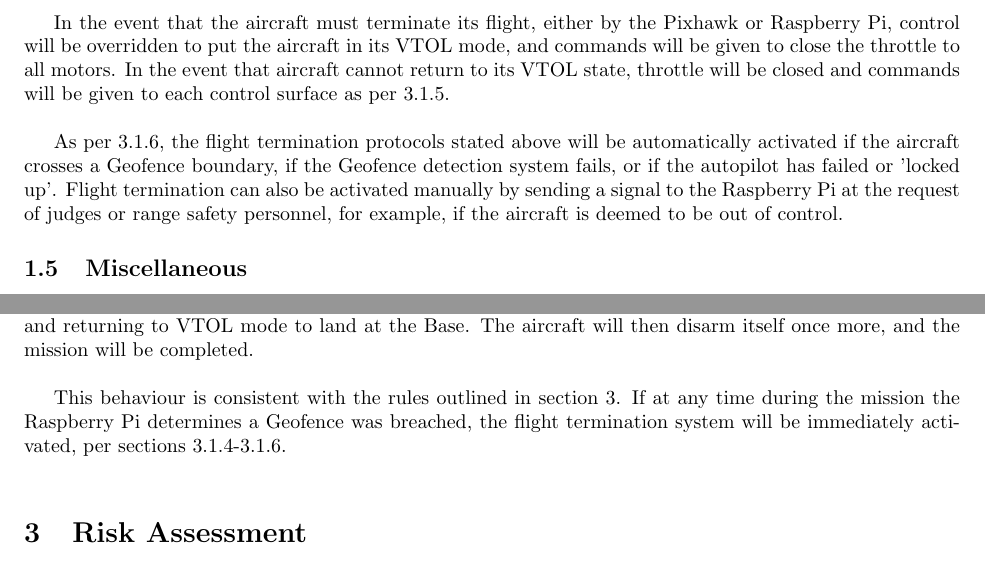
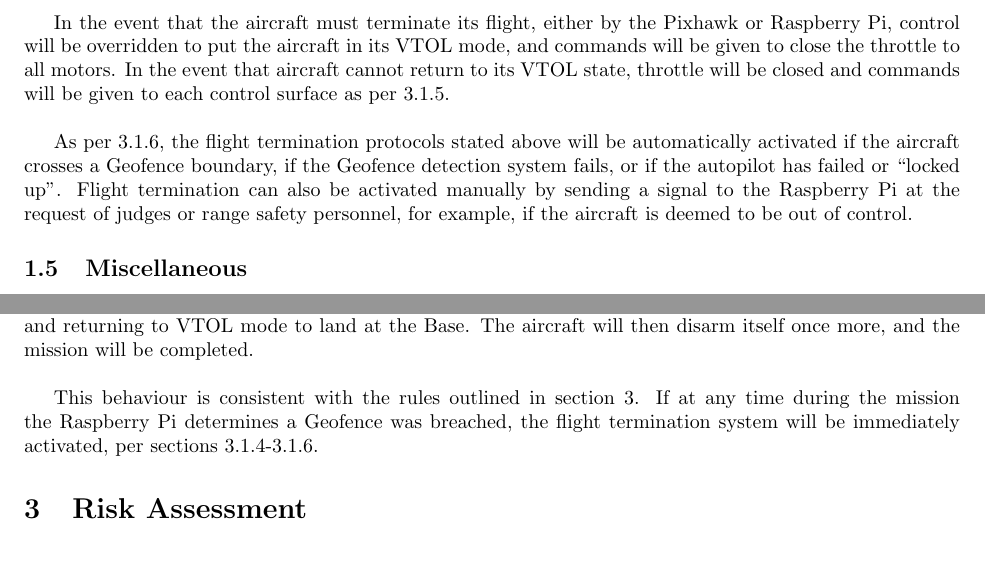
Before and after one commit to MDB22/OC-D1, a LaTeX document (Latex/D1.tex, which reads Latex/flightTermination.tex, Latex/uavs.tex): two parts of pages 3 and 4 of 4, joined at a grey line, cut so that both start at the same text. Compiled offline with pdfLaTeX.

Commit message:
Cosmetic update

```diff
--- a/Latex/flightTermination.tex
+++ b/Latex/flightTermination.tex
@@ -3,4 +3,4 @@ As per 3.1.4, there will be two options for flight termination on the completed
 In the event that the aircraft must terminate its flight, either by the Pixhawk or Raspberry Pi, control will be overridden to put the aircraft in its VTOL mode, and commands will be given to close the throttle to all motors.
 In the event that aircraft cannot return to its VTOL state, throttle will be closed and commands will be given to each control surface as per 3.1.5.\\
 
-As per 3.1.6, the flight termination protocols stated above will be automatically activated if the aircraft crosses a Geofence boundary, if the Geofence detection system fails, or if the autopilot has failed or 'locked up'. Flight termination can also be activated manually by sending a signal to the Raspberry Pi at the request of judges or range safety personnel, for example, if the aircraft is deemed to be out of control.
+As per 3.1.6, the flight termination protocols stated above will be automatically activated if the aircraft crosses a Geofence boundary, if the Geofence detection system fails, or if the autopilot has failed or ``locked up''. Flight termination can also be activated manually by sending a signal to the Raspberry Pi at the request of judges or range safety personnel, for example, if the aircraft is deemed to be out of control.
--- a/Latex/uavs.tex
+++ b/Latex/uavs.tex
@@ -12,4 +12,4 @@ After landing, the Raspberry Pi will disengage all power to the motors, and will
 
 Having been rearmed, the aircraft will wait one minute before initiating vertical takeoff, and reversing the manoeuvres to return to base; transitioning to fixed-wing flight, traveling through the transit corridor, and returning to VTOL mode to land at the Base. The aircraft will then disarm itself once more, and the mission will be completed.\\
 
-This behaviour is consistent with the rules outlined in section 3. If at any time during the mission the Raspberry Pi determines a Geofence was breached, the flight termination system will be immediately activated, per sections 3.1.4-3.1.6.\\
+This behaviour is consistent with the rules outlined in section 3. If at any time during the mission the Raspberry Pi determines a Geofence was breached, the flight termination system will be immediately activated, per sections 3.1.4-3.1.6.
```
Also changed, not shown: Latex/D1.tex (+1 -0 lines), Documents/D1.pdf.
